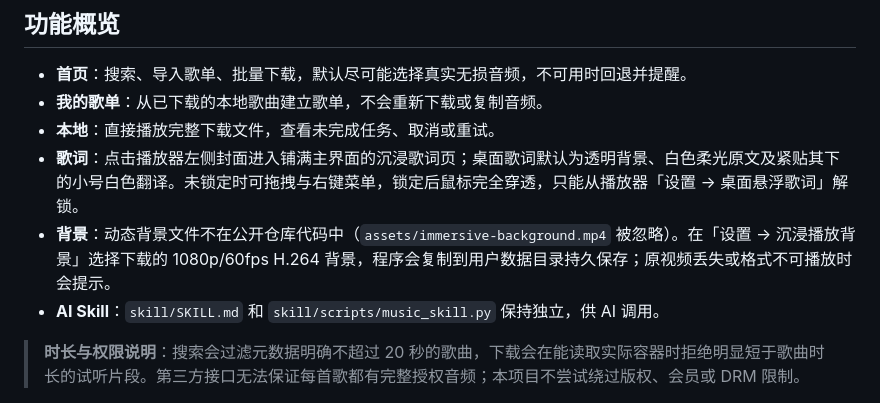
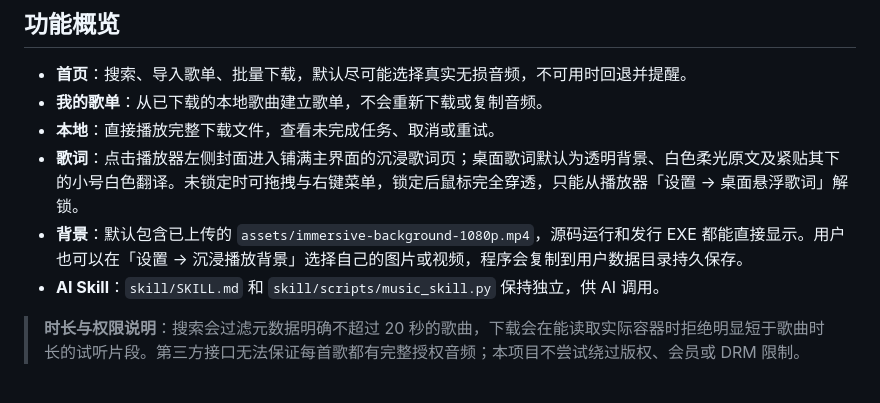
Before and after one commit to qcya/netease-music-downloader, a Markdown page: README.md, the part around the change. Rendered like a GitHub page.

Commit message:
Ship uploaded 1080p background in source and Windows portable build

```diff
--- a/README.md
+++ b/README.md
@@ -18,7 +18,7 @@ Windows 11，Python 3.10+，Node.js 20+。第一次运行 `安装依赖.bat`，
 - **我的歌单**：从已下载的本地歌曲建立歌单，不会重新下载或复制音频。
 - **本地**：直接播放完整下载文件，查看未完成任务、取消或重试。
 - **歌词**：点击播放器左侧封面进入铺满主界面的沉浸歌词页；桌面歌词默认为透明背景、白色柔光原文及紧贴其下的小号白色翻译。未锁定时可拖拽与右键菜单，锁定后鼠标完全穿透，只能从播放器「设置 → 桌面悬浮歌词」解锁。
-- **背景**：动态背景文件不在公开仓库代码中（`assets/immersive-background.mp4` 被忽略）。在「设置 → 沉浸播放背景」选择下载的 1080p/60fps H.264 背景，程序会复制到用户数据目录持久保存；原视频丢失或格式不可播放时会提示。
+- **背景**：默认包含已上传的 `assets/immersive-background-1080p.mp4`，源码运行和发行 EXE 都能直接显示。用户也可以在「设置 → 沉浸播放背景」选择自己的图片或视频，程序会复制到用户数据目录持久保存。
 - **AI Skill**：`skill/SKILL.md` 和 `skill/scripts/music_skill.py` 保持独立，供 AI 调用。
 
 > **时长与权限说明**：搜索会过滤元数据明确不超过 20 秒的歌曲，下载会在能读取实际容器时拒绝明显短于歌曲时长的试听片段。第三方接口无法保证每首歌都有完整授权音频；本项目不尝试绕过版权、会员或 DRM 限制。
```
